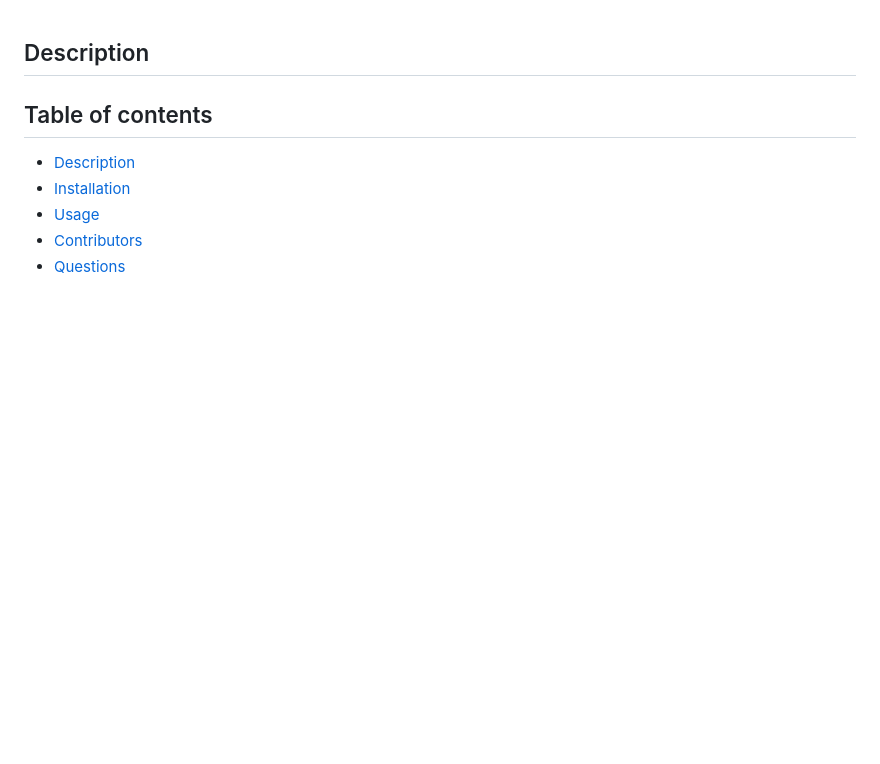
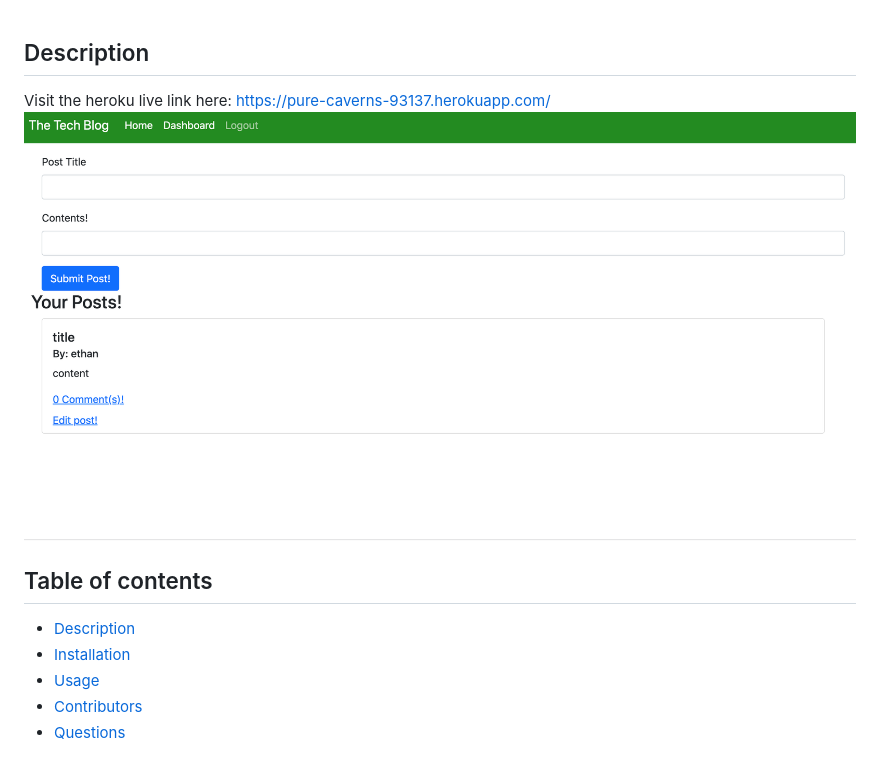
Before and after one commit to ethanfregien2233/Tech-Blog, a Markdown page: README.md, the part around the change. Drawn GitHub-style; pictures changed too: srn.png (added); blank space fills up the shorter version.

Commit message:
heroku

```diff
--- a/README.md
+++ b/README.md
@@ -1,6 +1,6 @@
 ## Description
-
-
+  Visit the heroku live link here: https://pure-caverns-93137.herokuapp.com/
+  <img src="srn.png">
   ## Table of contents
   * [Description](#description)
   * [Installation](#installation)
```
